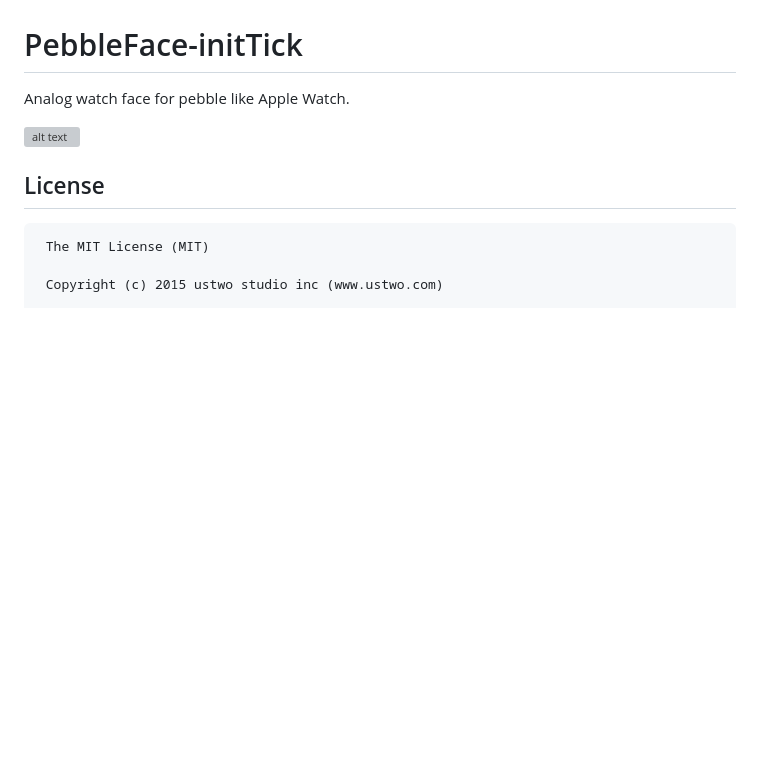
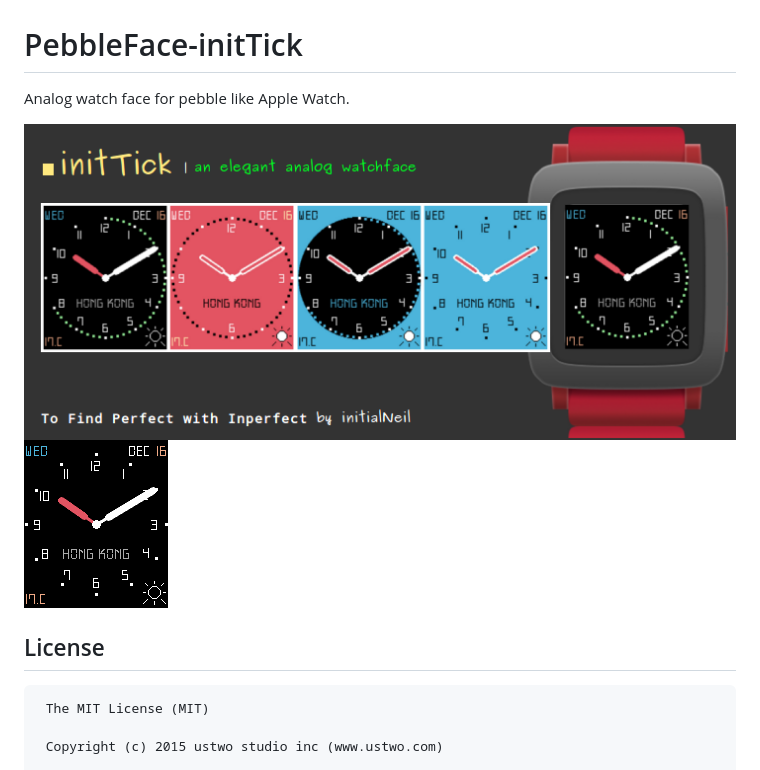
Before and after one commit to initialneil/PebbleFace-initTick, a Markdown page: README.md, the part around the change. Drawn GitHub-style; pictures changed too: screenshots/initTick.gif (added); blank space fills up the shorter version; grey boxes are pictures that could not be loaded.

Commit message:
- fix screenshots in README.md

```diff
--- a/README.md
+++ b/README.md
@@ -1,7 +1,8 @@
 # PebbleFace-initTick
 Analog watch face for pebble like Apple Watch.
 
-![alt text](https://raw.githubusercontent.com/initialneil/PebbleFace-initTick/master/screenshots/PebbleFack-initTick-0.png "initTick (Preset #1)")
+![alt text](https://raw.githubusercontent.com/initialneil/PebbleFace-initTick/master/screenshots/initTick-banner.png "initTick (Preset #1)")
+![alt text](https://raw.githubusercontent.com/initialneil/PebbleFace-initTick/master/screenshots/initTick.gif "initTick (Preset #1)")
 
 ## License
 
```
